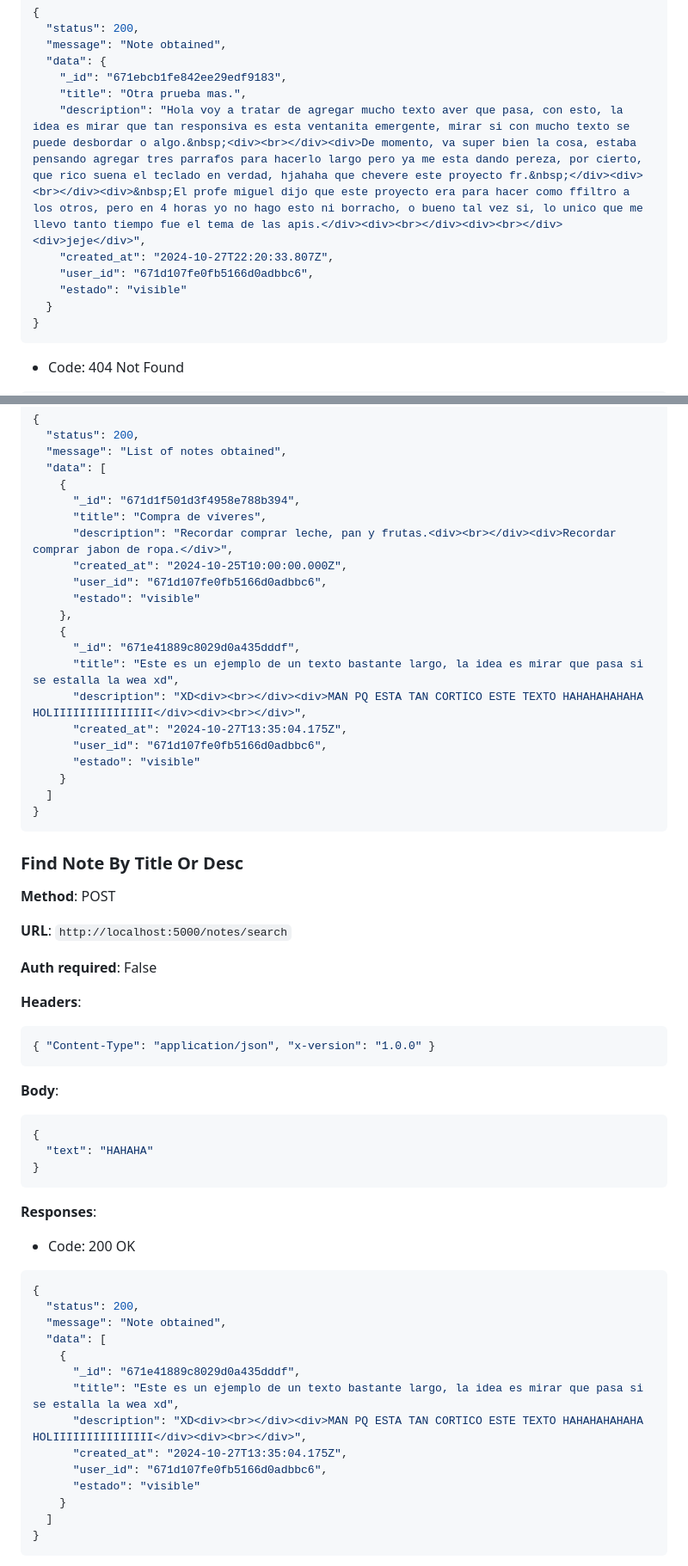
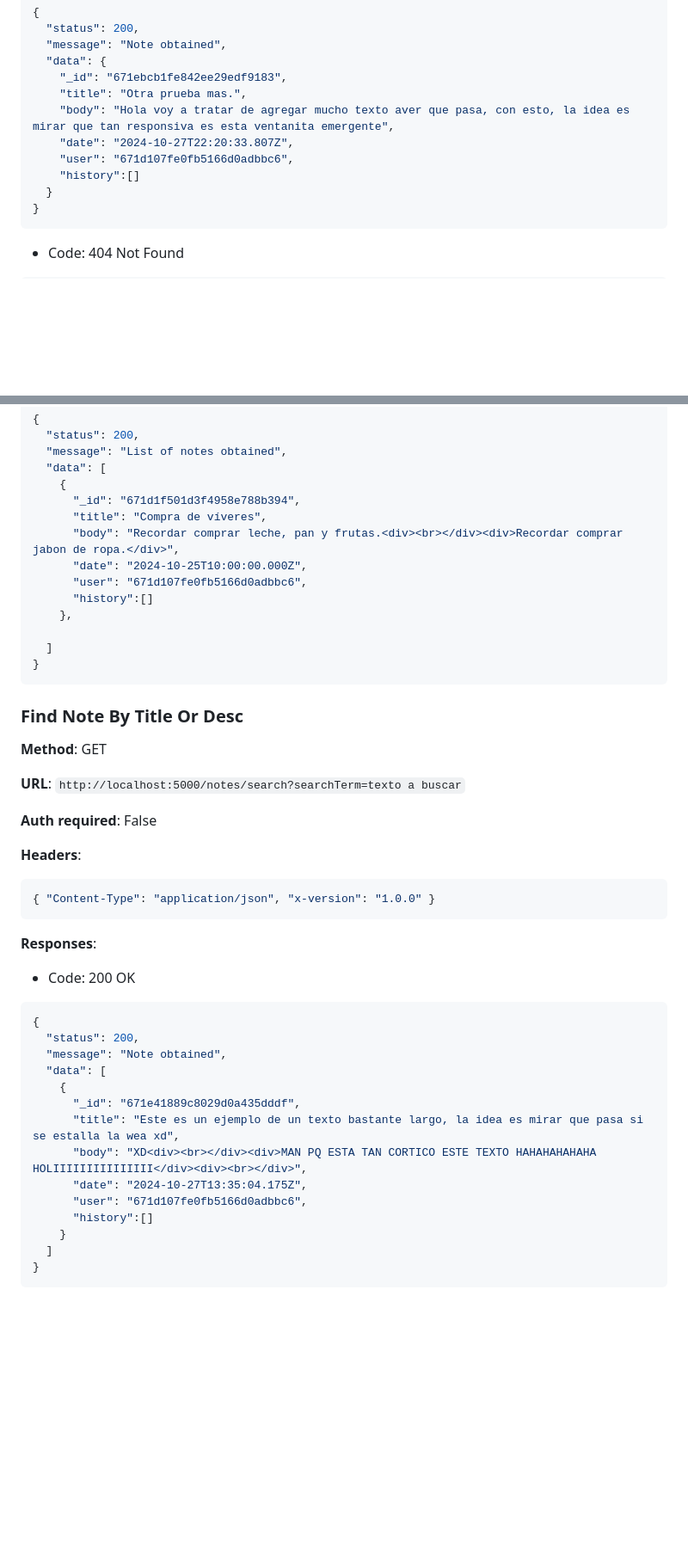
Before and after one commit to JuanFelipeSolanoAnteliz/notesApp, a Markdown page: README.md, 2 parts joined by grey strips. Shown at 86% size. GitHub-like rendering; blank space fills up the shorter version.

````diff
--- a/README.md
+++ b/README.md
@@ -258,10 +223,10 @@
   "data": {
     "_id": "671ebcb1fe842ee29edf9183",
     "title": "Otra prueba mas.",
-    "description": "Hola voy a tratar de agregar mucho texto aver que pasa, con esto, la idea es mirar que tan responsiva es esta ventanita emergente, mirar si con mucho texto se puede desbordar o algo.&nbsp;<div><br></div><div>De momento, va super bien la cosa, estaba pensando agregar tres parrafos para hacerlo largo pero ya me esta dando pereza, por cierto, que rico suena el teclado en verdad, hjahaha que chevere este proyecto fr.&nbsp;</div><div><br></div><div>&nbsp;El profe miguel dijo que este proyecto era para hacer como ffiltro a los otros, pero en 4 horas yo no hago esto ni borracho, o bueno tal vez si, lo unico que me llevo tanto tiempo fue el tema de las apis.</div><div><br></div><div><br></div><div>jeje</div>",
-    "created_at": "2024-10-27T22:20:33.807Z",
-    "user_id": "671d107fe0fb5166d0adbbc6",
-    "estado": "visible"
+    "body": "Hola voy a tratar de agregar mucho texto aver que pasa, con esto, la idea es mirar que tan responsiva es esta ventanita emergente",
+    "date": "2024-10-27T22:20:33.807Z",
+    "user": "671d107fe0fb5166d0adbbc6",
+    "history":[]
   }
 }
 ```
@@ -304,28 +269,21 @@
     {
       "_id": "671d1f501d3f4958e788b394",
       "title": "Compra de víveres",
-      "description": "Recordar comprar leche, pan y frutas.<div><br></div><div>Recordar comprar jabon de ropa.</div>",
-      "created_at": "2024-10-25T10:00:00.000Z",
-      "user_id": "671d107fe0fb5166d0adbbc6",
-      "estado": "visible"
+      "body": "Recordar comprar leche, pan y frutas.<div><br></div><div>Recordar comprar jabon de ropa.</div>",
+      "date": "2024-10-25T10:00:00.000Z",
+      "user": "671d107fe0fb5166d0adbbc6",
+      "history":[]
     },
-    {
-      "_id": "671e41889c8029d0a435dddf",
-      "title": "Este es un ejemplo de un texto bastante largo, la idea es mirar que pasa si se estalla la wea xd",
-      "description": "XD<div><br></div><div>MAN PQ ESTA TAN CORTICO ESTE TEXTO HAHAHAHAHAHA HOLIIIIIIIIIIIIIII</div><div><br></div>",
-      "created_at": "2024-10-27T13:35:04.175Z",
-      "user_id": "671d107fe0fb5166d0adbbc6",
-      "estado": "visible"
-    }
+
   ]
 }
 ```
 
 ### Find Note By Title Or Desc
 
-**Method**: POST
+**Method**: GET
 
-**URL**: `http://localhost:5000/notes/search`
+**URL**: `http://localhost:5000/notes/search?searchTerm=texto a buscar`
 
 **Auth required**: False
 
@@ -335,13 +293,6 @@
 { "Content-Type": "application/json", "x-version": "1.0.0" }
 ```
 
-**Body**:
-
-```json
-{
-  "text": "HAHAHA"
-}
-```
 
 **Responses**:
 
@@ -356,10 +307,10 @@
     {
       "_id": "671e41889c8029d0a435dddf",
       "title": "Este es un ejemplo de un texto bastante largo, la idea es mirar que pasa si se estalla la wea xd",
-      "description": "XD<div><br></div><div>MAN PQ ESTA TAN CORTICO ESTE TEXTO HAHAHAHAHAHA HOLIIIIIIIIIIIIIII</div><div><br></div>",
-      "created_at": "2024-10-27T13:35:04.175Z",
-      "user_id": "671d107fe0fb5166d0adbbc6",
-      "estado": "visible"
+      "body": "XD<div><br></div><div>MAN PQ ESTA TAN CORTICO ESTE TEXTO HAHAHAHAHAHA HOLIIIIIIIIIIIIIII</div><div><br></div>",
+      "date": "2024-10-27T13:35:04.175Z",
+      "user": "671d107fe0fb5166d0adbbc6",
+      "history":[]
     }
   ]
 }
````
Also changed, not shown: other parts of README.md (+29 -69 lines).
